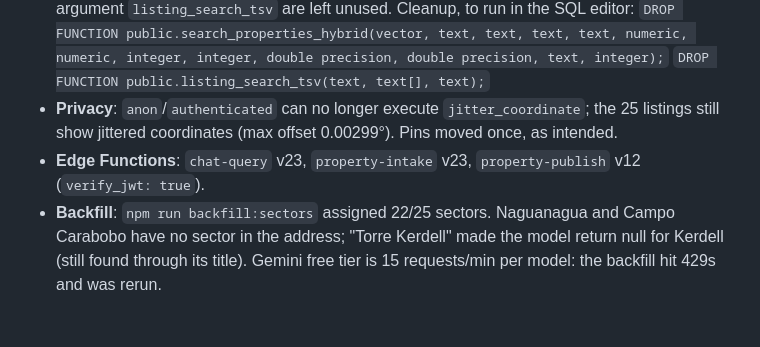
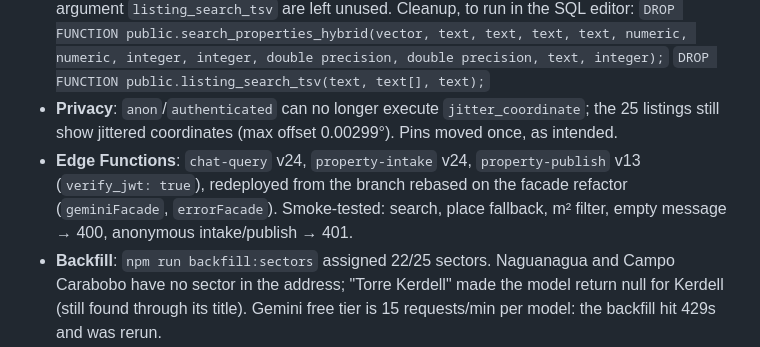
Before and after one commit to malejandro80/hubik-mobile, a Markdown page: specs/033-location-aware-search.md, the part around the change. Rendered like a GitHub page; blank space fills up the shorter version.

Commit message:
docs: record RFC 033 redeploy after rebase
Co-Authored-By: Claude Opus 5.5 <noreply@anthropic.com>

```diff
--- a/specs/033-location-aware-search.md
+++ b/specs/033-location-aware-search.md
@@ -162,8 +162,10 @@ export async function searchWithPlaceFallback(input: PlaceFallbackInput): Promis
   `DROP FUNCTION public.listing_search_tsv(text, text[], text);`
 - **Privacy**: `anon`/`authenticated` can no longer execute `jitter_coordinate`; the 25 listings
   still show jittered coordinates (max offset 0.00299°). Pins moved once, as intended.
-- **Edge Functions**: `chat-query` v23, `property-intake` v23, `property-publish` v12
-  (`verify_jwt: true`).
+- **Edge Functions**: `chat-query` v24, `property-intake` v24, `property-publish` v13
+  (`verify_jwt: true`), redeployed from the branch rebased on the facade refactor
+  (`geminiFacade`, `errorFacade`). Smoke-tested: search, place fallback, m² filter, empty
+  message → 400, anonymous intake/publish → 401.
 - **Backfill**: `npm run backfill:sectors` assigned 22/25 sectors. Naguanagua and Campo Carabobo have
   no sector in the address; "Torre Kerdell" made the model return null for Kerdell (still found
   through its title). Gemini free tier is 15 requests/min per model: the backfill hit 429s and was
```
